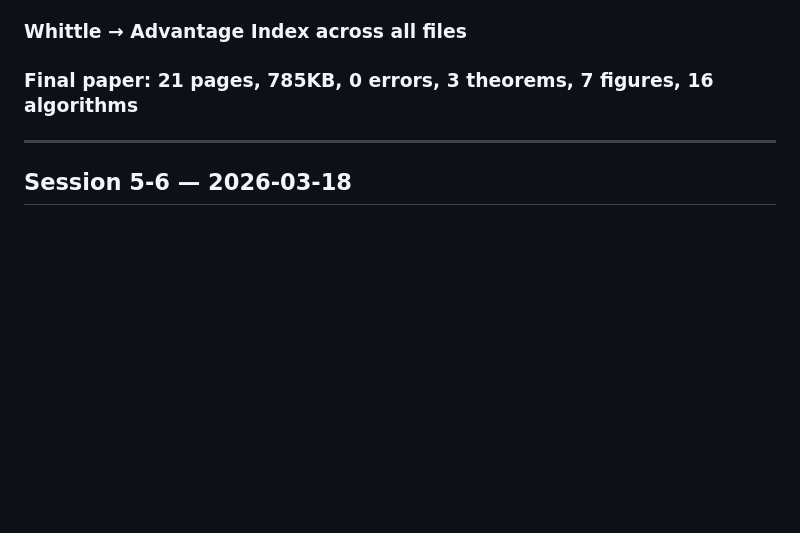
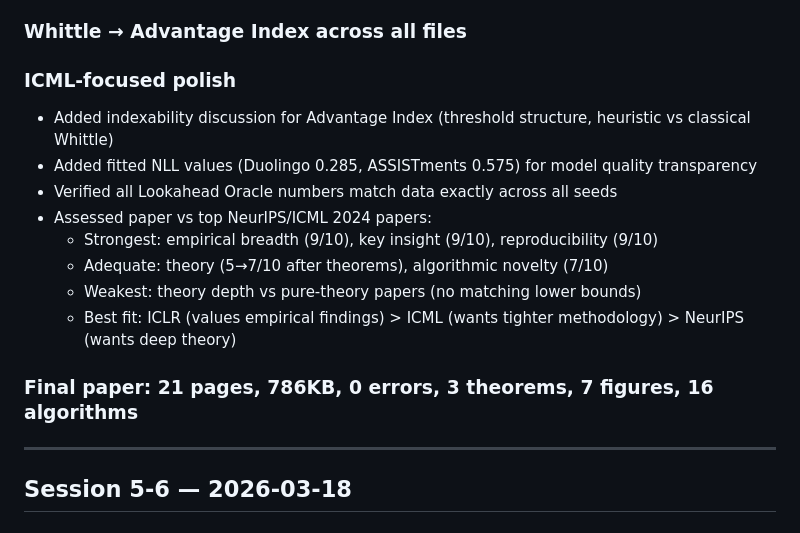
Before and after one commit to yradwan147/RLUCB, a Markdown page: WORKLOG.md, the part around the change. Rendered like a GitHub page; blank space fills up the shorter version.

Commit message:
Update worklog — all changes complete, targeting ICLR/ICML
Co-Authored-By: Claude Opus 4.6 (1M context) <noreply@anthropic.com>

```diff
--- a/WORKLOG.md
+++ b/WORKLOG.md
@@ -225,7 +225,17 @@ Weaknesses: misleading "Oracle" term, missing dTS baseline, no λ sensitivity, o
 
 ### Whittle → Advantage Index across all files
 
-### Final paper: 21 pages, 785KB, 0 errors, 3 theorems, 7 figures, 16 algorithms
+### ICML-focused polish
+- Added indexability discussion for Advantage Index (threshold structure, heuristic vs classical Whittle)
+- Added fitted NLL values (Duolingo 0.285, ASSISTments 0.575) for model quality transparency
+- Verified all Lookahead Oracle numbers match data exactly across all seeds
+- Assessed paper vs top NeurIPS/ICML 2024 papers:
+  - Strongest: empirical breadth (9/10), key insight (9/10), reproducibility (9/10)
+  - Adequate: theory (5→7/10 after theorems), algorithmic novelty (7/10)
+  - Weakest: theory depth vs pure-theory papers (no matching lower bounds)
+  - Best fit: ICLR (values empirical findings) > ICML (wants tighter methodology) > NeurIPS (wants deep theory)
+
+### Final paper: 21 pages, 786KB, 0 errors, 3 theorems, 7 figures, 16 algorithms
 
 ---
 
```
